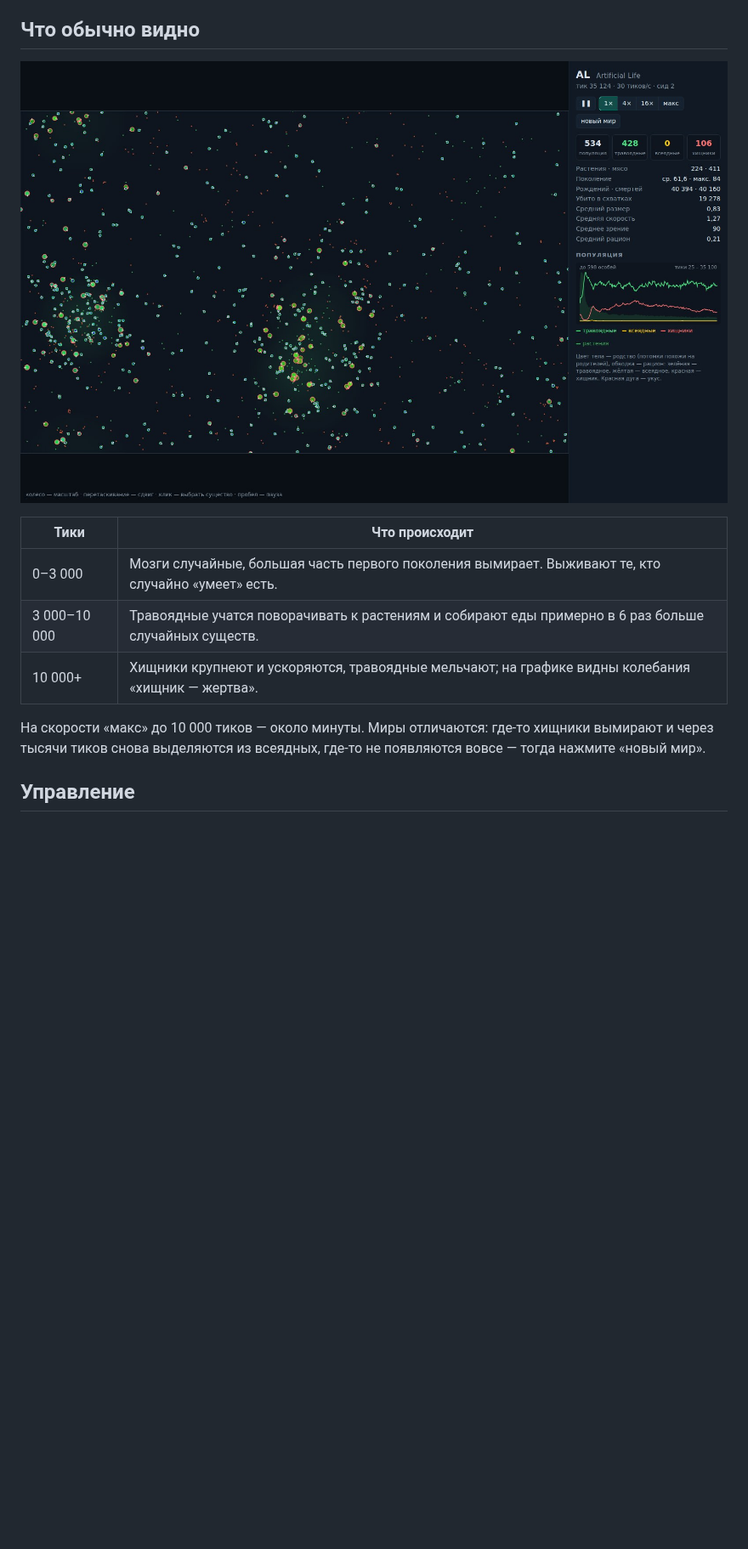
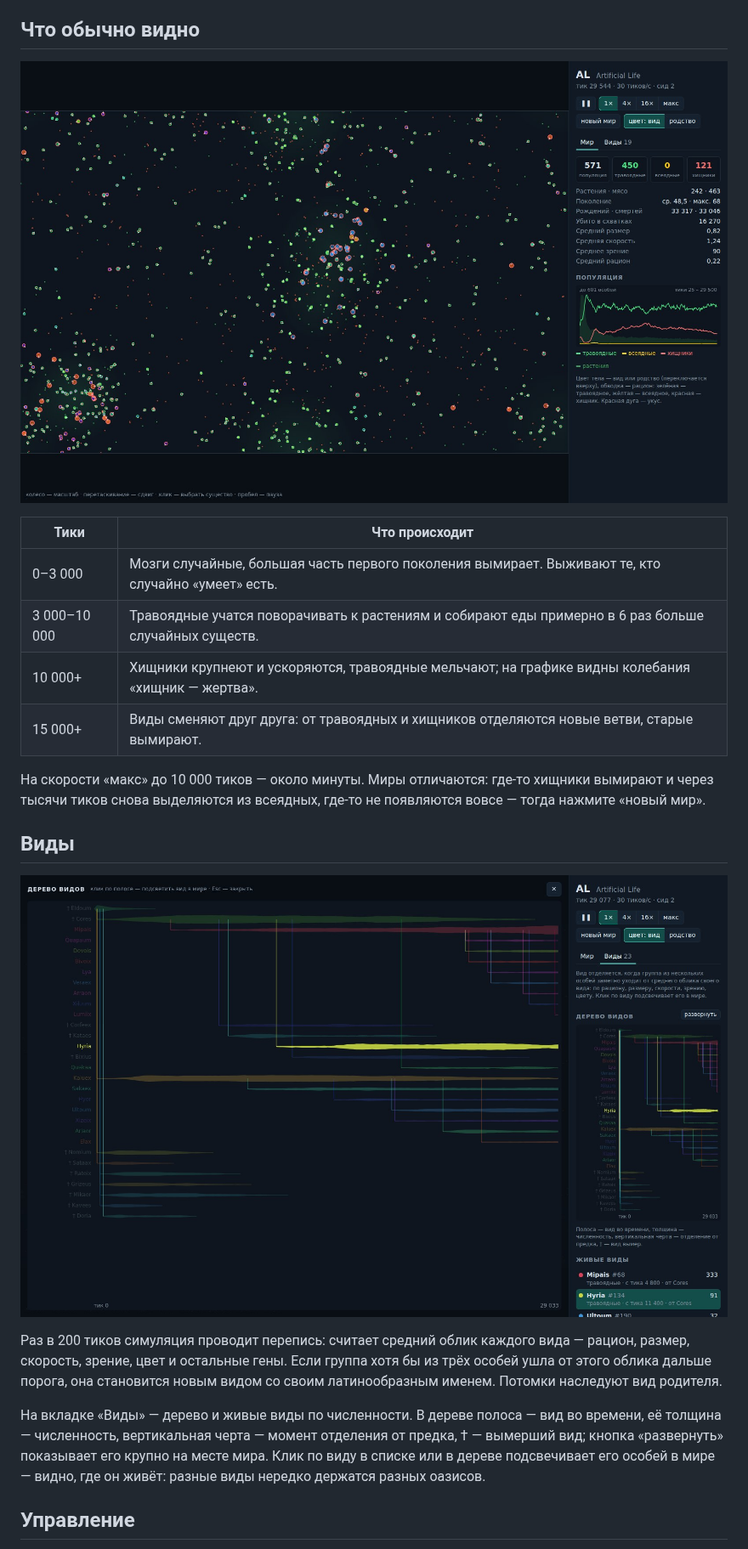
Before and after one commit to IichiKohuro/AL, a Markdown page: README.md, the part around one of its changes. Shown at 85% size. Rendered like a GitHub page; pictures changed too: docs/overview.jpg, docs/species.jpg (added); blank space fills up the shorter version.

```diff
--- a/README.md
+++ b/README.md
@@ -35,8 +35,17 @@ dotnet run --project src/AL.Web
 | 0–3 000 | Мозги случайные, большая часть первого поколения вымирает. Выживают те, кто случайно «умеет» есть. |
 | 3 000–10 000 | Травоядные учатся поворачивать к растениям и собирают еды примерно в 6 раз больше случайных существ. |
 | 10 000+ | Хищники крупнеют и ускоряются, травоядные мельчают; на графике видны колебания «хищник — жертва». |
+| 15 000+ | Виды сменяют друг друга: от травоядных и хищников отделяются новые ветви, старые вымирают. |
 
 На скорости «макс» до 10 000 тиков — около минуты. Миры отличаются: где-то хищники вымирают и через тысячи тиков снова выделяются из всеядных, где-то не появляются вовсе — тогда нажмите «новый мир».
+
+## Виды
+
+![Дерево видов: полосы — виды во времени, толщина — численность, вертикальные черты — отделение от предка](docs/species.jpg)
+
+Раз в 200 тиков симуляция проводит перепись: считает средний облик каждого вида — рацион, размер, скорость, зрение, цвет и остальные гены. Если группа хотя бы из трёх особей ушла от этого облика дальше порога, она становится новым видом со своим латинообразным именем. Потомки наследуют вид родителя.
+
+На вкладке «Виды» — дерево и живые виды по численности. В дереве полоса — вид во времени, её толщина — численность, вертикальная черта — момент отделения от предка, † — вымерший вид; кнопка «развернуть» показывает его крупно на месте мира. Клик по виду в списке или в дереве подсвечивает его особей в мире — видно, где он живёт: разные виды нередко держатся разных оазисов.
 
 ## Управление
 
```
Also changed, not shown: other parts of README.md (+7 -7 lines), docs/predator.jpg, 14 other files.
